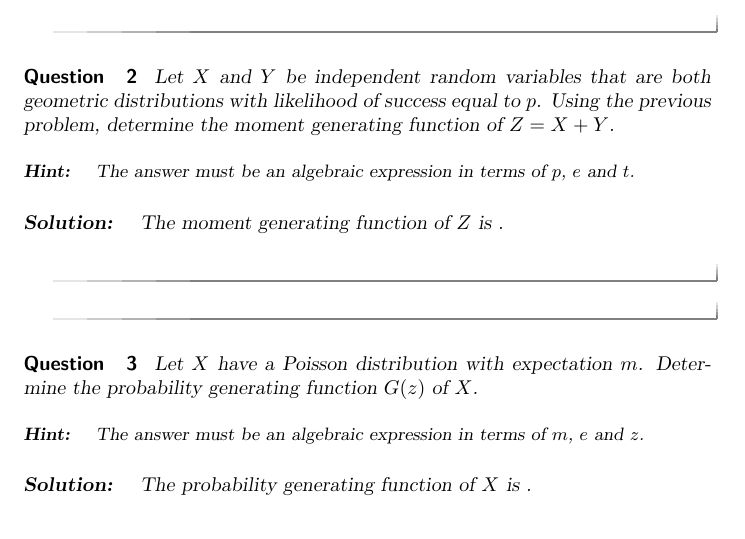
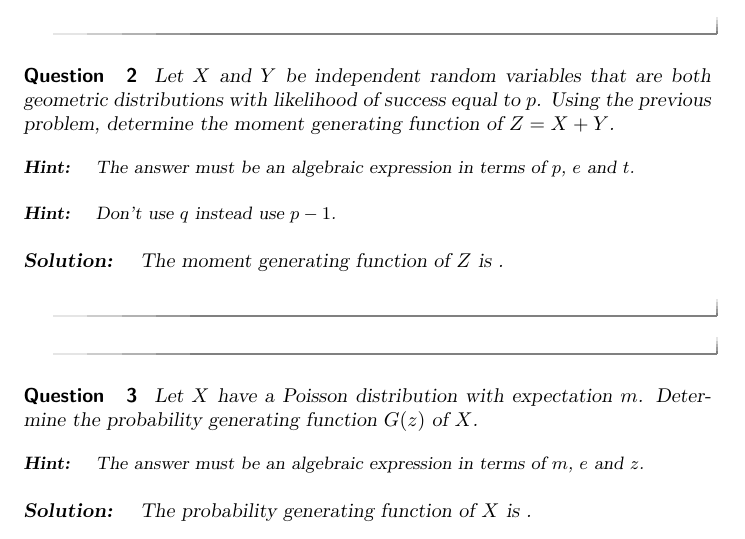
Before and after one commit to BrianMoths/Prob4530, a LaTeX document (Section3/Generating-functions/Generating-functions.tex): part of the page, cut so that both start at the same text. Compiled offline with pdfLaTeX.

Commit message:
typo answer

```diff
--- a/Section3/Generating-functions/Generating-functions.tex
+++ b/Section3/Generating-functions/Generating-functions.tex
@@ -30,6 +30,9 @@ Let $X$ and $Y$ be independent random variables that are both geometric distribu
      \begin{hint}
           The answer must be an algebraic expression in terms of $p$, $e$ and $t$.
      \end{hint}
+     \begin{hint}
+          Don't use $q$ instead use $p-1$.
+     \end{hint}
      \begin{solution}
           The moment generating function of $Z$ is \answer{$(  (  p e^t ) / (   1 - e^t (1-p)  )  )^2 $}.
      \end{solution}
```
